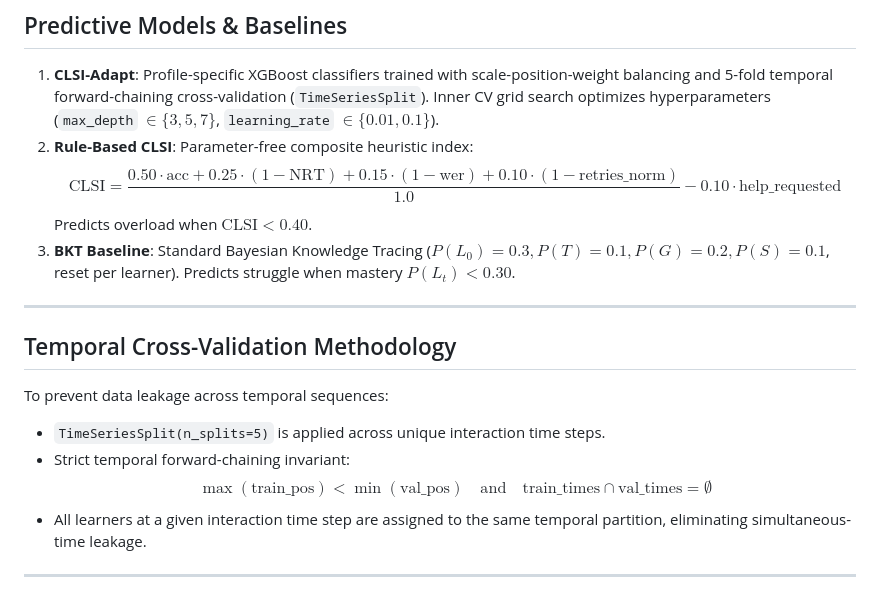
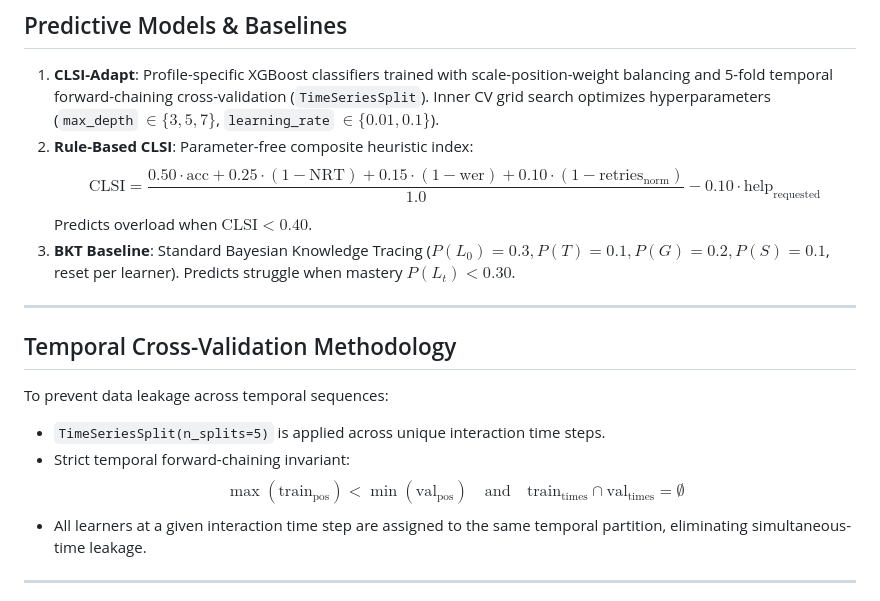
Before and after one commit to gtathelegend/BehaviourSim, a Markdown page: README.md, the part around the change. GitHub-like rendering.

```diff
--- a/README.md
+++ b/README.md
@@ -130,7 +130,7 @@ $$\text{mean}(\text{accuracy}[t-3 \dots t]) \ge 0.75 \quad \text{AND} \quad \tex
 
 1. **CLSI-Adapt**: Profile-specific XGBoost classifiers trained with scale-position-weight balancing and 5-fold temporal forward-chaining cross-validation (`TimeSeriesSplit`). Inner CV grid search optimizes hyperparameters (`max_depth` $\in \{3,5,7\}$, `learning_rate` $\in \{0.01, 0.1\}$).
 2. **Rule-Based CLSI**: Parameter-free composite heuristic index:
-   $$\text{CLSI} = \frac{0.50 \cdot \text{acc} + 0.25 \cdot (1 - \text{NRT}) + 0.15 \cdot (1 - \text{wer}) + 0.10 \cdot (1 - \text{retries\_norm})}{1.0} - 0.10 \cdot \text{help\_requested}$$
+   $$\text{CLSI} = \frac{0.50 \cdot \text{acc} + 0.25 \cdot (1 - \text{NRT}) + 0.15 \cdot (1 - \text{wer}) + 0.10 \cdot (1 - \text{retries}_{\text{norm}})}{1.0} - 0.10 \cdot \text{help}_{\text{requested}}$$
    Predicts overload when $\text{CLSI} < 0.40$.
 3. **BKT Baseline**: Standard Bayesian Knowledge Tracing ($P(L_0)=0.3, P(T)=0.1, P(G)=0.2, P(S)=0.1$, reset per learner). Predicts struggle when mastery $P(L_t) < 0.30$.
 
@@ -141,7 +141,7 @@ $$\text{mean}(\text{accuracy}[t-3 \dots t]) \ge 0.75 \quad \text{AND} \quad \tex
 To prevent data leakage across temporal sequences:
 * `TimeSeriesSplit(n_splits=5)` is applied across unique interaction time steps.
 * Strict temporal forward-chaining invariant:
-  $$\max(\text{train\_pos}) < \min(\text{val\_pos}) \quad \text{and} \quad \text{train\_times} \cap \text{val\_times} = \emptyset$$
+  $$\max(\text{train}_{\text{pos}}) < \min(\text{val}_{\text{pos}}) \quad \text{and} \quad \text{train}_{\text{times}} \cap \text{val}_{\text{times}} = \emptyset$$
 * All learners at a given interaction time step are assigned to the same temporal partition, eliminating simultaneous-time leakage.
 
 ---
```
